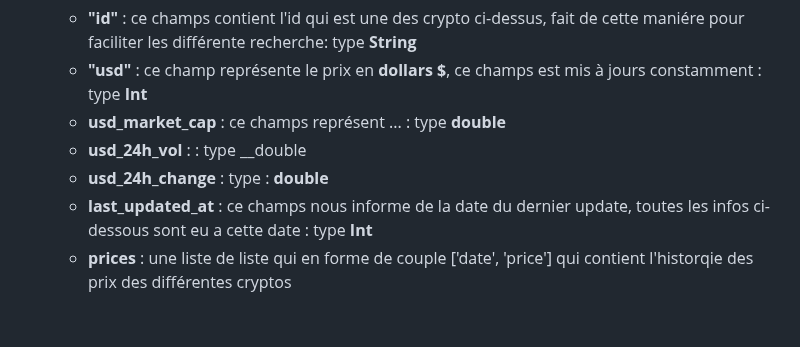
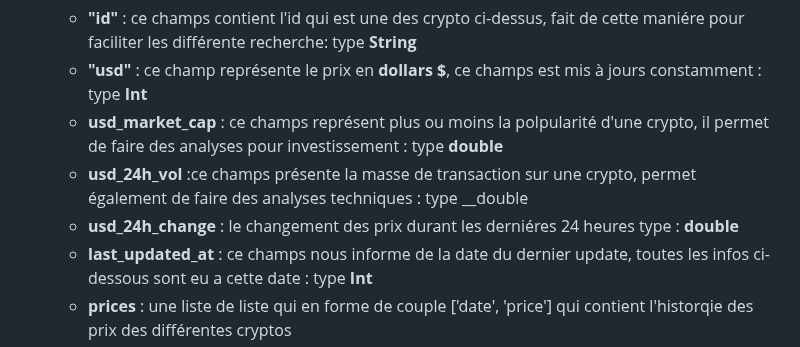
Before and after one commit to LydiaOuam/architeture_bdd, a Markdown page: README.md, the part around the change. GitHub-like rendering; blank space fills up the shorter version.

```diff
--- a/README.md
+++ b/README.md
@@ -19,9 +19,9 @@ Pour commencer on a choisit 10 crypto pour les suivre en près s'agit :
     __['bitcoin', 'wrapped-bitcoin','staked-ether', 'pax-gold','tether-gold','maker', 'monero','quant-network','bitcoin-cash', 'litecoin']__
     - __"id"__ : ce champs contient l'id qui est une des crypto ci-dessus, fait de cette maniére pour faciliter les différente recherche: type __String__
     - __"usd"__ : ce champ représente le prix en __dollars $__, ce champs est mis à jours constamment : type __Int__
-    - __usd_market_cap__ : ce champs représent ... : type __double__
-    - __usd_24h_vol__ : : type __double
-    - __usd_24h_change__ : type : __double__
+    - __usd_market_cap__ : ce champs représent plus ou moins la polpularité d'une crypto, il permet de faire des analyses pour investissement : type __double__
+    - __usd_24h_vol__ :ce champs présente la masse de transaction sur une crypto, permet également de faire des analyses techniques : type __double
+    - __usd_24h_change__ : le changement des prix durant les derniéres 24 heures type : __double__
     - __last_updated_at__ : ce champs nous informe de la date du dernier update, toutes les infos ci-dessous sont eu a cette date : type __Int__
     - __prices__ : une liste de liste qui en forme de couple ['date', 'price'] qui contient l'historqie des prix des différentes cryptos
 
```
